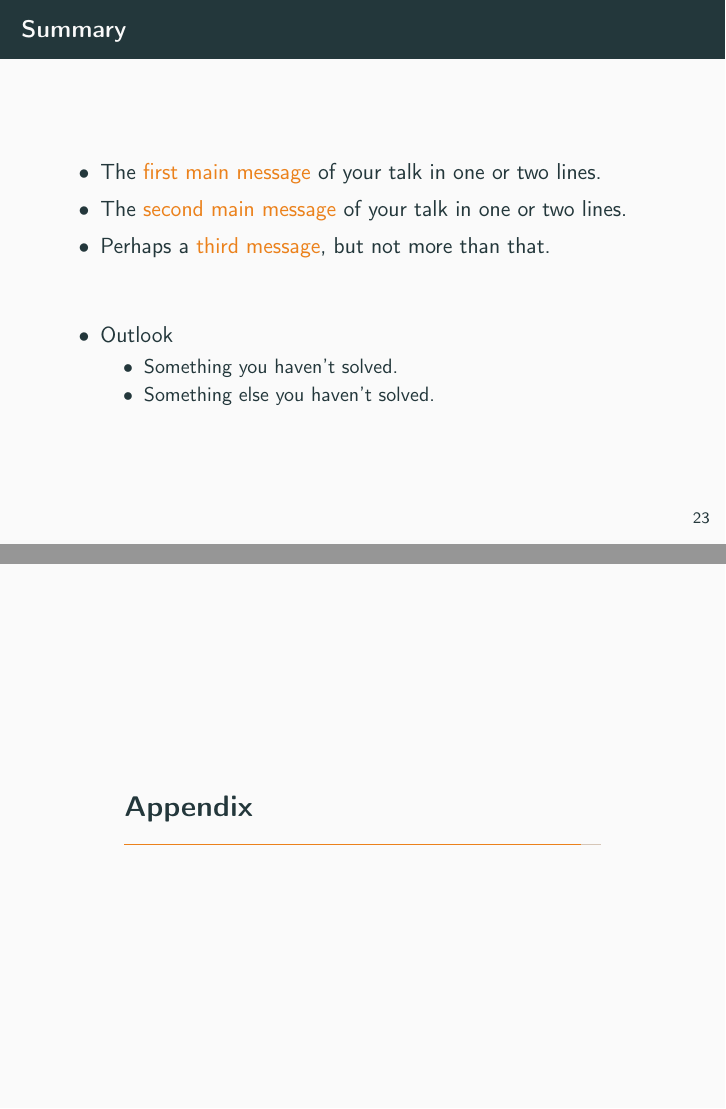
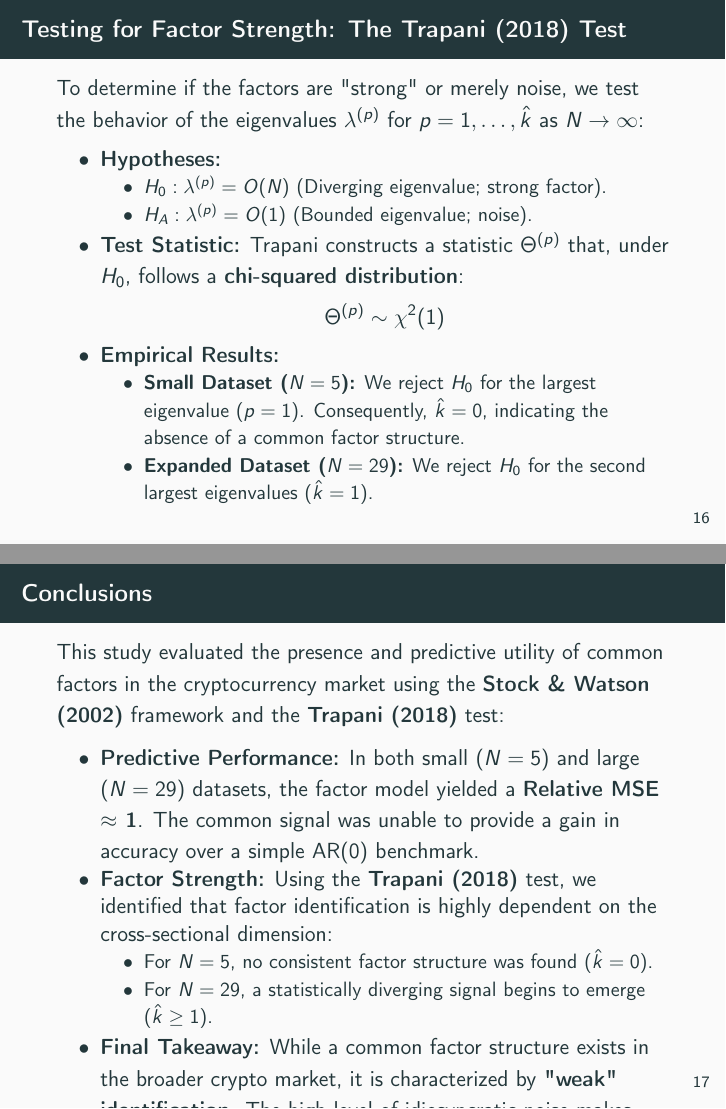
Before and after one commit to PapiDrago/cryptos-factor-model-estimation, LaTeX slides (presentation/presentation.tex): pages 27 and 28 of 29 before the commit and pages 20 and 21 of 21 after it, joined at a grey line. Compiled offline with pdfLaTeX.

Commit message:
slide presentation almost complete

```diff
--- a/presentation/presentation.tex
+++ b/presentation/presentation.tex
@@ -288 +288,3 @@
 
+    \begin{frame}{Testing for Factor Strength: The Trapani (2018) Test}
+    To determine if the factors are "strong" or merely noise, we test the behavior of the eigenvalues $\lambda^{(p)}$ for $p=1, \dots, \hat{k}$ as $N \to \infty$:
@@ -290,4 +291,19 @@
 
-\end{frame}
+    \begin{itemize}
+        \item \textbf{Hypotheses:}
+        \begin{itemize}
+            \item $H_0: \lambda^{(p)} = O(N)$ (Diverging eigenvalue; strong factor).
+            \item $H_A: \lambda^{(p)} = O(1)$ (Bounded eigenvalue; noise).
+        \end{itemize}
 
+        \item \textbf{Test Statistic:} Trapani constructs a statistic $\Theta^{(p)}$ that, under $H_0$, follows a \textbf{chi-squared distribution}:
+        \begin{equation*}
+            \Theta^{(p)} \sim \chi^2(1)
+        \end{equation*}
 
+        \item \textbf{Empirical Results:}
+        \begin{itemize}
+            \item \textbf{Small Dataset ($N=5$):} We reject $H_0$ for the largest eigenvalue ($p=1$). Consequently, $\hat{k}=0$, indicating the absence of a common factor structure.
+            \item \textbf{Expanded Dataset ($N=29$):} We reject $H_0$ for the second largest eigenvalues ($\hat{k}=1$).
+        \end{itemize}
+    \end{itemize}
@@ -318,32 +314,18 @@
 
-\begin{frame}{Summary}
+\begin{frame}{Conclusions}
+    This study evaluated the presence and predictive utility of common factors in the cryptocurrency market using the \textbf{Stock \& Watson (2002)} framework and the \textbf{Trapani (2018)} test:
 
-  % Keep the summary *very short*.
-  \begin{itemize}
-  \item
-    The \alert{first main message} of your talk in one or two lines.
-  \item
-    The \alert{second main message} of your talk in one or two lines.
-  \item
-    Perhaps a \alert{third message}, but not more than that.
-  \end{itemize}
+    \begin{itemize}
+        \item \textbf{Predictive Performance:} In both small ($N=5$) and large ($N=29$) datasets, the factor model yielded a \textbf{Relative MSE $\approx$ 1}. The common signal was unable to provide a gain in accuracy over a simple AR(0) benchmark.
 
-  % The following outlook is optional.
-  \vskip0pt plus.5fill
-  \begin{itemize}
-  \item
-    Outlook
-    \begin{itemize}
-    \item
-      Something you haven't solved.
-    \item
-      Something else you haven't solved.
+        \item \textbf{Factor Strength:} Using the \textbf{Trapani (2018)} test, we identified that factor identification is highly dependent on the cross-sectional dimension:
+        \begin{itemize}
+            \item For \textbf{$N=5$}, no consistent factor structure was found ($\hat{k}=0$).
+            \item For \textbf{$N=29$}, a statistically diverging signal begins to emerge ($\hat{k} \ge 1$).
+        \end{itemize}
+
+        \item \textbf{Final Takeaway:} While a common factor structure exists in the broader crypto market, it is characterized by \textbf{"weak" identification}. The high level of idiosyncratic noise makes these factors difficult to exploit for short-term linear forecasting, suggesting the market behaves closely to a random walk.
     \end{itemize}
-  \end{itemize}
 \end{frame}
 
-
-
 % All of the following is optional and typically not needed.
-\appendix
-\section<presentation>*{\appendixname}
```
Also changed, not shown: presentation/presentation.tex (109 more changed lines).
